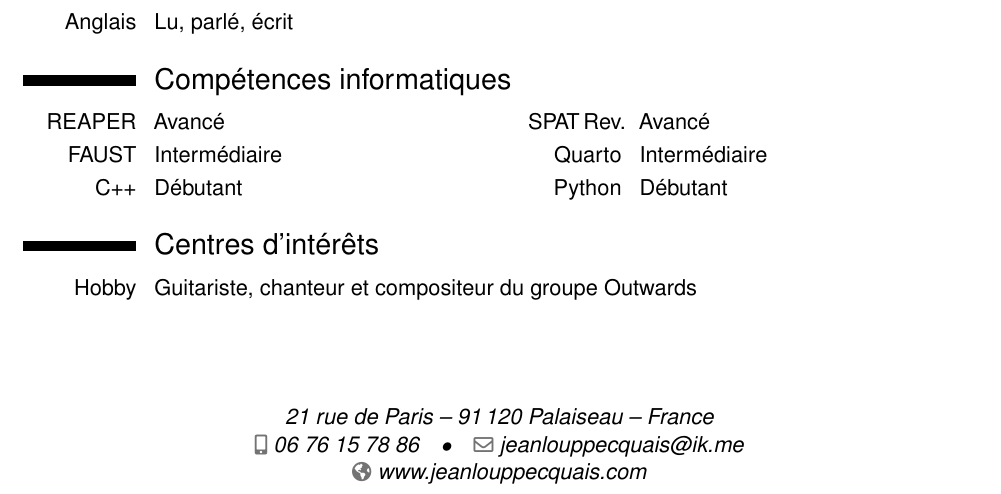
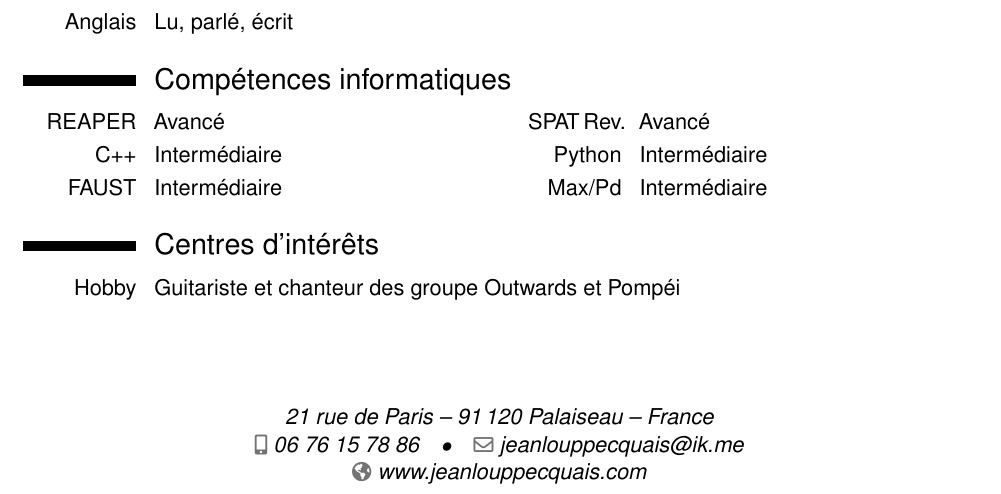
Before and after one commit to jpecquais/cv-latex, a LaTeX CV (cv.tex): part of the page, cut so that both start at the same text. Compiled offline with pdfLaTeX.

Commit message:
update resume

```diff
--- a/cv.tex
+++ b/cv.tex
@@ -69,9 +69,9 @@
 \section{Compétences informatiques}
 %possibilité de mettre les entrées en deux colonnes
 \cvdoubleitem{REAPER}{Avancé}{SPAT\,Rev.}{Avancé}
-\cvdoubleitem{FAUST}{Intermédiaire}{Quarto}{Intermédiaire}
-\cvdoubleitem{C++}{Débutant}{Python}{Débutant}
+\cvdoubleitem{C++}{Intermédiaire}{Python}{Intermédiaire}
+\cvdoubleitem{FAUST}{Intermédiaire}{Max/Pd}{Intermédiaire}
 \section{Centres d'intérêts}
-\cvitem{Hobby}{Guitariste, chanteur et compositeur du groupe Outwards}
+\cvitem{Hobby}{Guitariste et chanteur des groupe Outwards et Pompéi}
 %\cvitem{Hobby 2}{Description}
 \end{document}
```
Also changed, not shown: cv.pdf (added), 6 other files.
